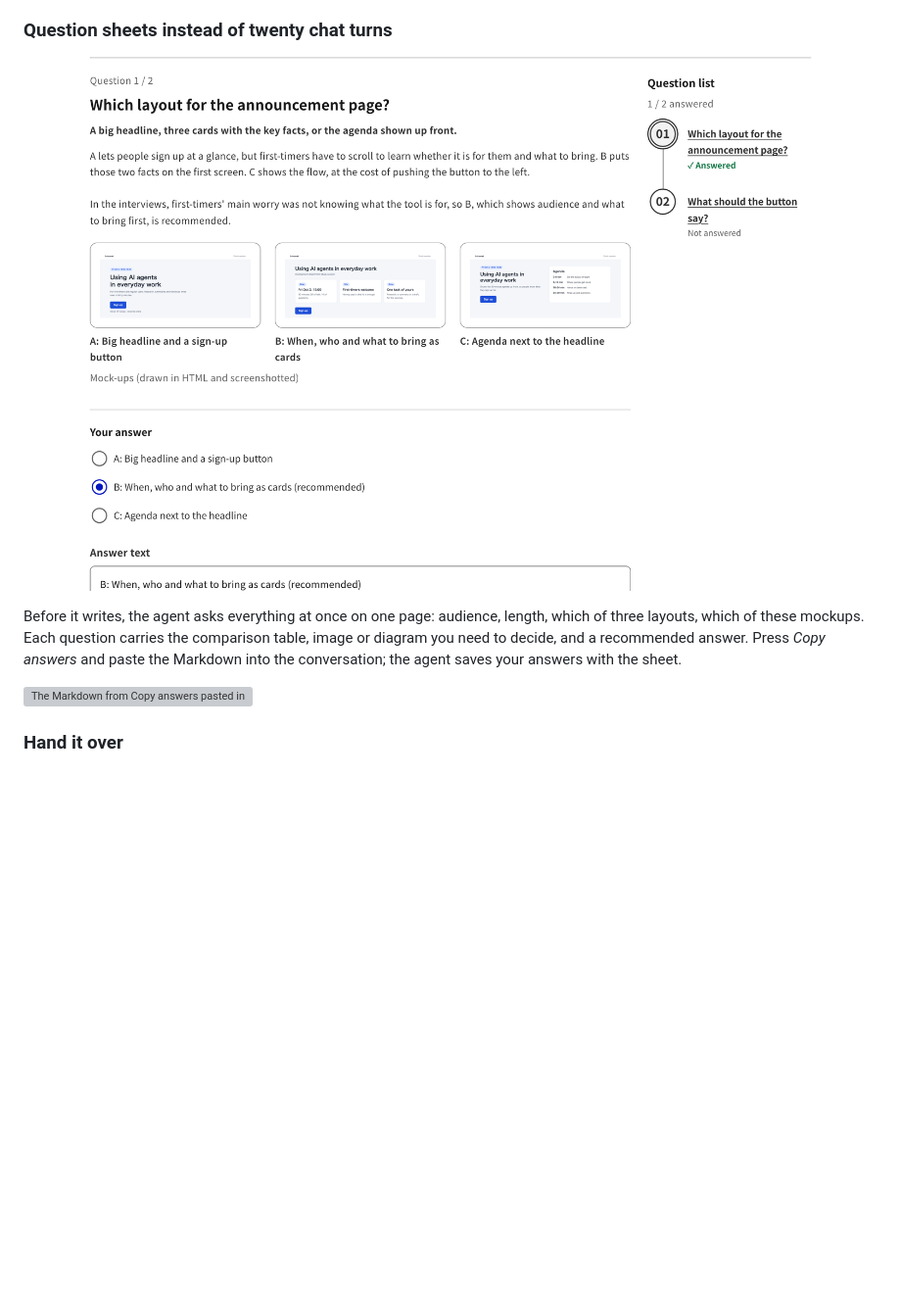
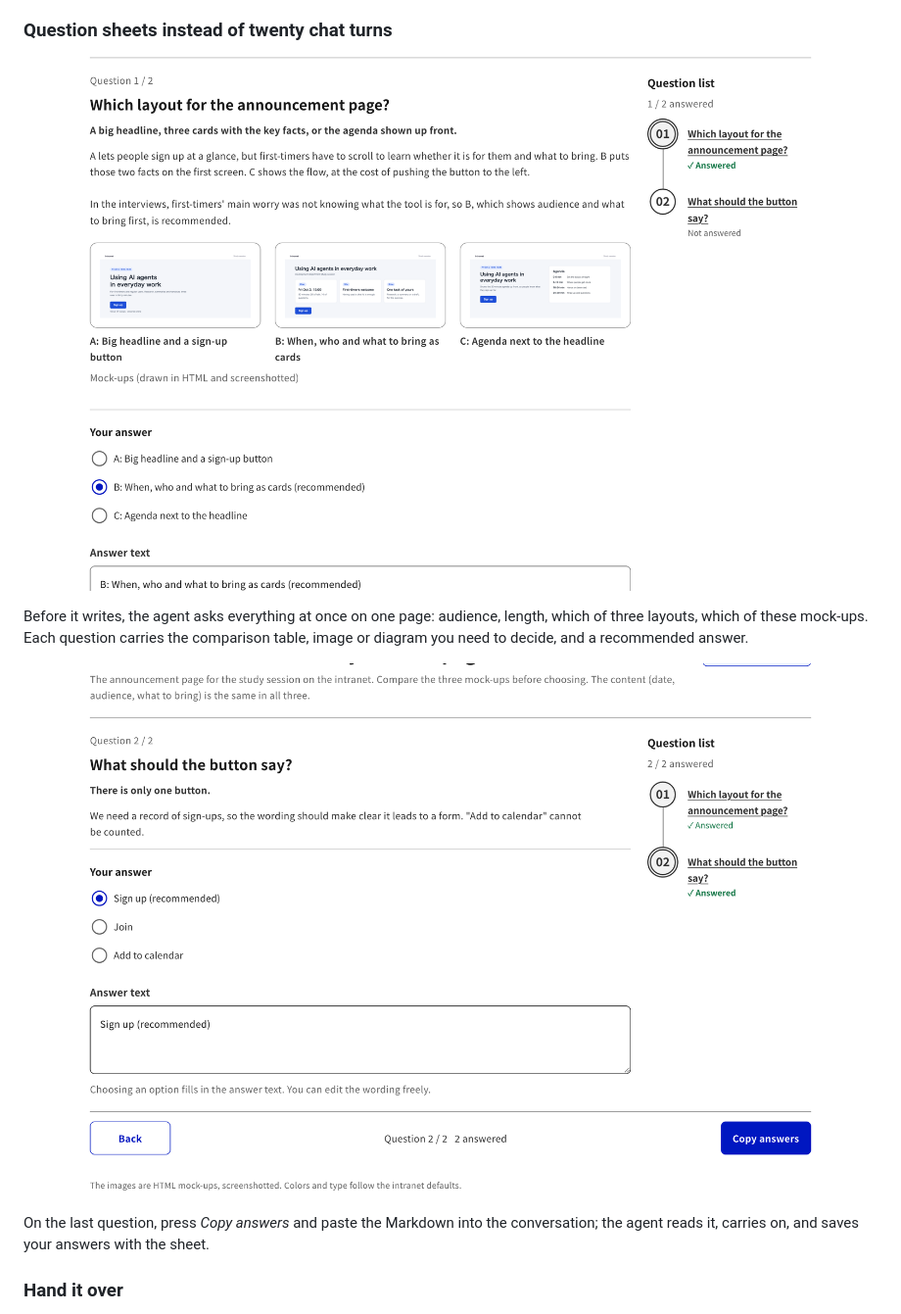
Before and after one commit to GentaAmeku/ai-handout-studio, a Markdown page: README.md, the part around one of its changes. Shown at 98% size. Drawn GitHub-style; blank space fills up the shorter version; grey boxes are pictures that could not be loaded.

```diff
--- a/README.md
+++ b/README.md
@@ -53,7 +53,9 @@ Double-click text on the canvas, move and resize blocks, reorder slides, check f
 
-Before it writes, the agent asks everything at once on one page: audience, length, which of three layouts, which of these mockups. Each question carries the comparison table, image or diagram you need to decide, and a recommended answer. Press *Copy answers* and paste the Markdown into the conversation; the agent saves your answers with the sheet.
+Before it writes, the agent asks everything at once on one page: audience, length, which of three layouts, which of these mock-ups. Each question carries the comparison table, image or diagram you need to decide, and a recommended answer.
 
-![The Markdown from Copy answers pasted into a Claude Code conversation, and the agent continuing](docs/images/en/sheet-markdown.png)
+![The last question of a sheet: every answer is in and Copy answers turns them into Markdown for the chat](docs/images/en/sheet-answers.png)
+
+On the last question, press *Copy answers* and paste the Markdown into the conversation; the agent reads it, carries on, and saves your answers with the sheet.
 
 ### Hand it over
 
```
Also changed, not shown: other parts of README.md (+7 -9 lines), README.ja.md (+12 -12 lines).
